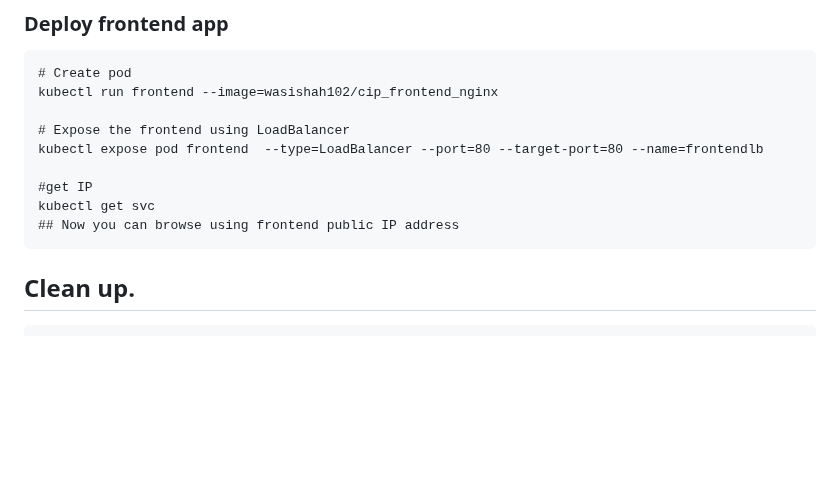
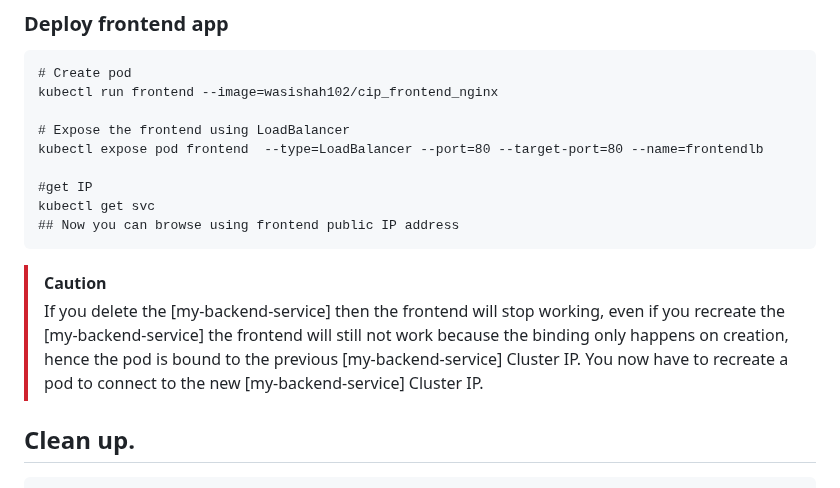
Before and after one commit to wasi-shah/Docker-AKS, a Markdown page: Build Frontend and Backend App using ClusterIP/Readme.md, the part around the change. GitHub-like rendering; blank space fills up the shorter version.

````diff
--- a/Build Frontend and Backend App using ClusterIP/Readme.md
+++ b/Build Frontend and Backend App using ClusterIP/Readme.md
@@ -162,6 +162,9 @@ kubectl expose pod frontend  --type=LoadBalancer --port=80 --target-port=80 --na
 kubectl get svc
 ## Now you can browse using frontend public IP address
 ```
+> [!CAUTION]
+> If you delete the [my-backend-service] then the frontend will stop working, even if you recreate the [my-backend-service] the frontend will still not work because the binding only happens on creation, hence the pod is bound to the previous [my-backend-service] Cluster IP.
+> You now have to recreate a pod to connect to the new [my-backend-service] Cluster IP.
 
 ## Clean up.
 ```
````
